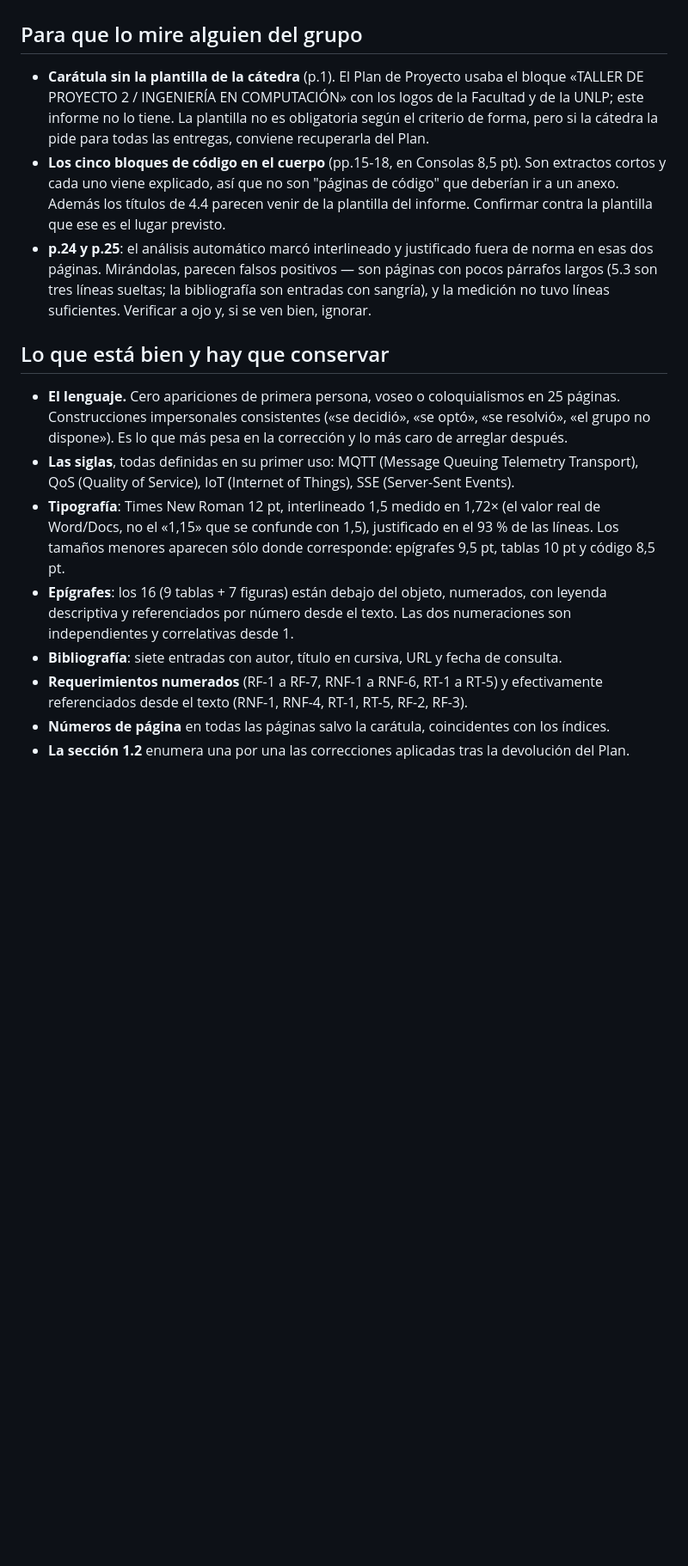
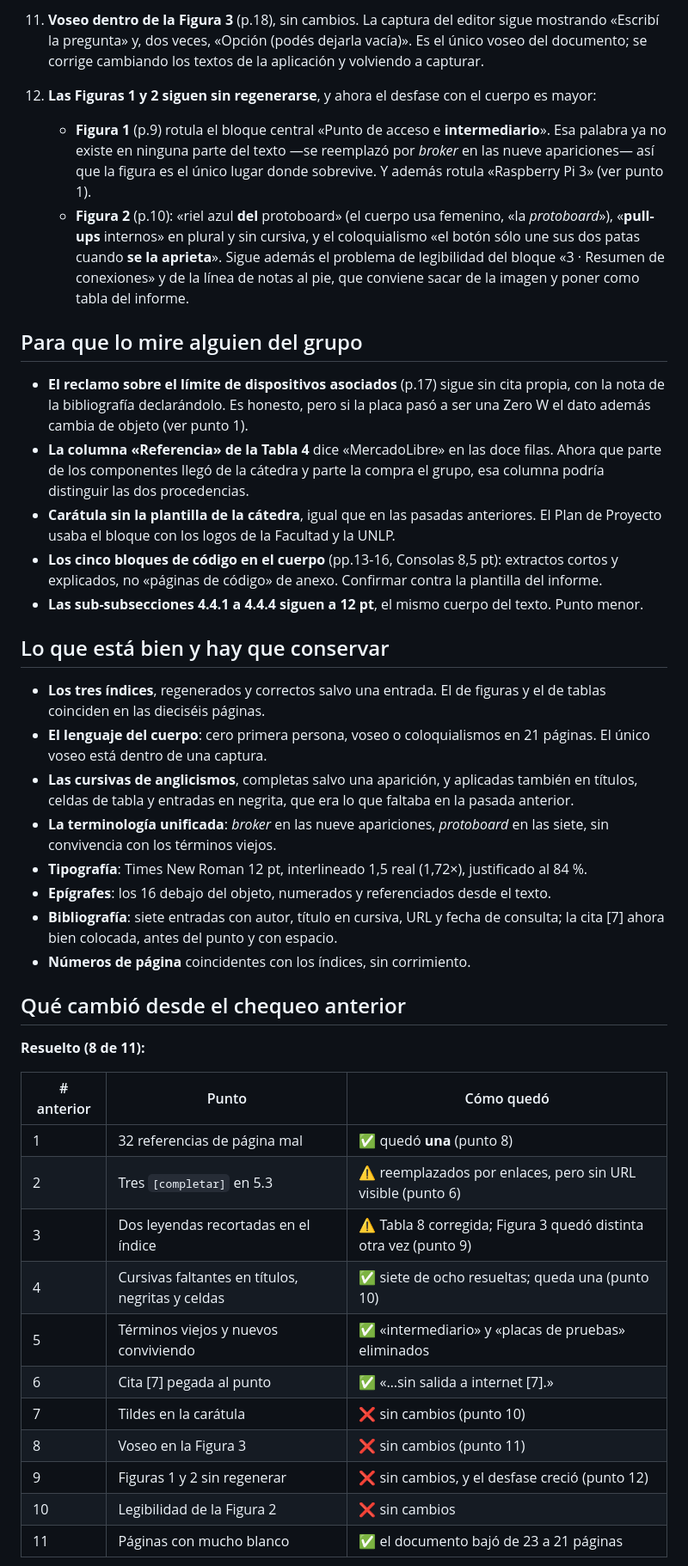
Before and after one commit to tpII/2026-g1-clickaula, a Markdown page: Entregas/Informe_Avance_G1_ClickAula_chequeo.md, the part around one of its changes. Shown at 86% size. GitHub-like rendering; blank space fills up the shorter version.

```diff
--- a/Entregas/Informe_Avance_G1_ClickAula_chequeo.md
+++ b/Entregas/Informe_Avance_G1_ClickAula_chequeo.md
@@ -115,34 +137,63 @@ el del cuerpo.
+11. **Voseo dentro de la Figura 3** (p.18), sin cambios. La captura del editor sigue mostrando
+    «Escribí la pregunta» y, dos veces, «Opción (podés dejarla vacía)». Es el único voseo del
+    documento; se corrige cambiando los textos de la aplicación y volviendo a capturar.
+
+12. **Las Figuras 1 y 2 siguen sin regenerarse**, y ahora el desfase con el cuerpo es mayor:
+    - **Figura 1** (p.9) rotula el bloque central «Punto de acceso e **intermediario**». Esa
+      palabra ya no existe en ninguna parte del texto —se reemplazó por *broker* en las nueve
+      apariciones— así que la figura es el único lugar donde sobrevive. Y además rotula «Raspberry
+      Pi 3» (ver punto 1).
+    - **Figura 2** (p.10): «riel azul **del** protoboard» (el cuerpo usa femenino, «la
+      *protoboard*»), «**pull-ups** internos» en plural y sin cursiva, y el coloquialismo «el
+      botón sólo une sus dos patas cuando **se la aprieta**». Sigue además el problema de
+      legibilidad del bloque «3 · Resumen de conexiones» y de la línea de notas al pie, que
+      conviene sacar de la imagen y poner como tabla del informe.
 
 ## Para que lo mire alguien del grupo
 
-- **Carátula sin la plantilla de la cátedra** (p.1). El Plan de Proyecto usaba el bloque
-  «TALLER DE PROYECTO 2 / INGENIERÍA EN COMPUTACIÓN» con los logos de la Facultad y de la UNLP;
-  este informe no lo tiene. La plantilla no es obligatoria según el criterio de forma, pero si
-  la cátedra la pide para todas las entregas, conviene recuperarla del Plan.
-- **Los cinco bloques de código en el cuerpo** (pp.15-18, en Consolas 8,5 pt). Son extractos
-  cortos y cada uno viene explicado, así que no son "páginas de código" que deberían ir a un
-  anexo. Además los títulos de 4.4 parecen venir de la plantilla del informe. Confirmar contra
-  la plantilla que ese es el lugar previsto.
-- **p.24 y p.25**: el análisis automático marcó interlineado y justificado fuera de norma en
-  esas dos páginas. Mirándolas, parecen falsos positivos — son páginas con pocos párrafos
-  largos (5.3 son tres líneas sueltas; la bibliografía son entradas con sangría), y la medición
-  no tuvo líneas suficientes. Verificar a ojo y, si se ven bien, ignorar.
+- **El reclamo sobre el límite de dispositivos asociados** (p.17) sigue sin cita propia, con la
+  nota de la bibliografía declarándolo. Es honesto, pero si la placa pasó a ser una Zero W el dato
+  además cambia de objeto (ver punto 1).
+- **La columna «Referencia» de la Tabla 4** dice «MercadoLibre» en las doce filas. Ahora que parte
+  de los componentes llegó de la cátedra y parte la compra el grupo, esa columna podría distinguir
+  las dos procedencias.
+- **Carátula sin la plantilla de la cátedra**, igual que en las pasadas anteriores. El Plan de
+  Proyecto usaba el bloque con los logos de la Facultad y la UNLP.
+- **Los cinco bloques de código en el cuerpo** (pp.13-16, Consolas 8,5 pt): extractos cortos y
+  explicados, no «páginas de código» de anexo. Confirmar contra la plantilla del informe.
+- **Las sub-subsecciones 4.4.1 a 4.4.4 siguen a 12 pt**, el mismo cuerpo del texto. Punto menor.
 
 ## Lo que está bien y hay que conservar
 
-- **El lenguaje.** Cero apariciones de primera persona, voseo o coloquialismos en 25 páginas.
-  Construcciones impersonales consistentes («se decidió», «se optó», «se resolvió», «el grupo no
-  dispone»). Es lo que más pesa en la corrección y lo más caro de arreglar después.
-- **Las siglas**, todas definidas en su primer uso: MQTT (Message Queuing Telemetry Transport),
-  QoS (Quality of Service), IoT (Internet of Things), SSE (Server-Sent Events).
-- **Tipografía**: Times New Roman 12 pt, interlineado 1,5 medido en 1,72× (el valor real de
-  Word/Docs, no el «1,15» que se confunde con 1,5), justificado en el 93 % de las líneas. Los
-  tamaños menores aparecen sólo donde corresponde: epígrafes 9,5 pt, tablas 10 pt y código 8,5 pt.
-- **Epígrafes**: los 16 (9 tablas + 7 figuras) están debajo del objeto, numerados, con leyenda
-  descriptiva y referenciados por número desde el texto. Las dos numeraciones son independientes
-  y correlativas desde 1.
-- **Bibliografía**: siete entradas con autor, título en cursiva, URL y fecha de consulta.
-- **Requerimientos numerados** (RF-1 a RF-7, RNF-1 a RNF-6, RT-1 a RT-5) y efectivamente
-  referenciados desde el texto (RNF-1, RNF-4, RT-1, RT-5, RF-2, RF-3).
-- **Números de página** en todas las páginas salvo la carátula, coincidentes con los índices.
-- **La sección 1.2** enumera una por una las correcciones aplicadas tras la devolución del Plan.
+- **Los tres índices**, regenerados y correctos salvo una entrada. El de figuras y el de tablas
+  coinciden en las dieciséis páginas.
+- **El lenguaje del cuerpo**: cero primera persona, voseo o coloquialismos en 21 páginas. El único
+  voseo está dentro de una captura.
+- **Las cursivas de anglicismos**, completas salvo una aparición, y aplicadas también en títulos,
+  celdas de tabla y entradas en negrita, que era lo que faltaba en la pasada anterior.
+- **La terminología unificada**: *broker* en las nueve apariciones, *protoboard* en las siete,
+  sin convivencia con los términos viejos.
+- **Tipografía**: Times New Roman 12 pt, interlineado 1,5 real (1,72×), justificado al 84 %.
+- **Epígrafes**: los 16 debajo del objeto, numerados y referenciados desde el texto.
+- **Bibliografía**: siete entradas con autor, título en cursiva, URL y fecha de consulta; la
+  cita [7] ahora bien colocada, antes del punto y con espacio.
+- **Números de página** coincidentes con los índices, sin corrimiento.
+
+## Qué cambió desde el chequeo anterior
+
+**Resuelto (8 de 11):**
+
+| # anterior | Punto | Cómo quedó |
+|---|---|---|
+| 1 | 32 referencias de página mal | ✅ quedó **una** (punto 8) |
+| 2 | Tres `[completar]` en 5.3 | ⚠️ reemplazados por enlaces, pero sin URL visible (punto 6) |
+| 3 | Dos leyendas recortadas en el índice | ⚠️ Tabla 8 corregida; Figura 3 quedó distinta otra vez (punto 9) |
+| 4 | Cursivas faltantes en títulos, negritas y celdas | ✅ siete de ocho resueltas; queda una (punto 10) |
+| 5 | Términos viejos y nuevos conviviendo | ✅ «intermediario» y «placas de pruebas» eliminados |
+| 6 | Cita [7] pegada al punto | ✅ «…sin salida a internet [7].» |
+| 7 | Tildes en la carátula | ❌ sin cambios (punto 10) |
+| 8 | Voseo en la Figura 3 | ❌ sin cambios (punto 11) |
+| 9 | Figuras 1 y 2 sin regenerar | ❌ sin cambios, y el desfase creció (punto 12) |
+| 10 | Legibilidad de la Figura 2 | ❌ sin cambios |
+| 11 | Páginas con mucho blanco | ✅ el documento bajó de 23 a 21 páginas |
+
```
Also changed, not shown: other parts of Entregas/Informe_Avance_G1_ClickAula_chequeo.md (+130 -111 lines).
